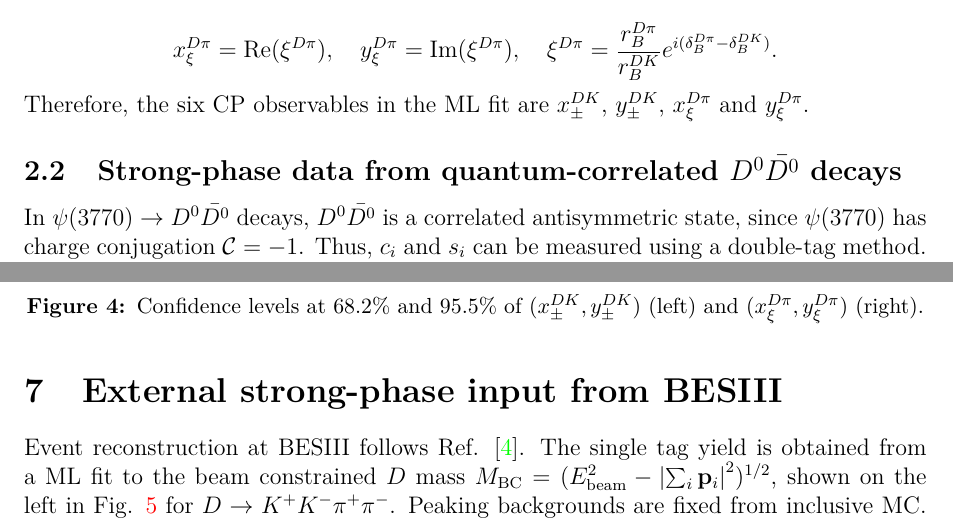
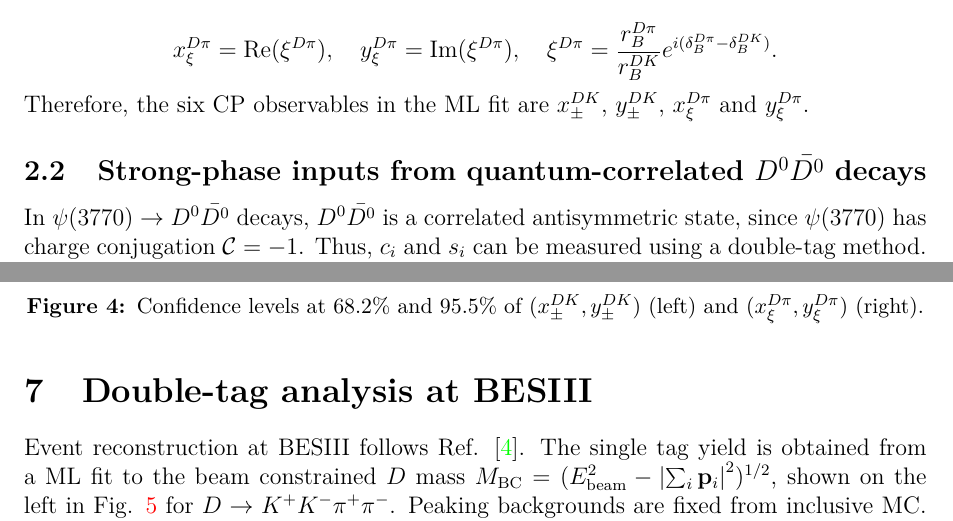
Before and after one commit to MartinDuyTat/DPhil-Transfer-of-Status-Report-and-Presentation, a LaTeX paper (Report/TransferOfStatusReport.tex): two parts of pages 2 and 6 of 8, joined at a grey line, cut so that both start at the same text. The pictures show the PDF file Report/TransferOfStatusReport.pdf that the author committed with the source.

Commit message:
Changed some titles to make them clearer

```diff
--- a/Report/TransferOfStatusReport.tex
+++ b/Report/TransferOfStatusReport.tex
@@ -151,7 +151,7 @@ To constrain $F_i$, which are free parameters, the decay mode $B^\pm\to D\pi^\pm
 \end{equation*}
 Therefore, the six CP observables in the ML fit are $x_\pm^{DK}$, $y_\pm^{DK}$, $x_\xi^{D\pi}$ and $y_\xi^{D\pi}$.
 
-\subsection{Strong-phase data from quantum-correlated \texorpdfstring{$D^0\bar{D^0}$}{DD} decays}
+\subsection{Strong-phase inputs from quantum-correlated \texorpdfstring{$D^0\bar{D^0}$}{DD} decays}
 In $\psi(3770)\to D^0\bar{D^0}$ decays, $D^0\bar{D^0}$ is a correlated antisymmetric state, since $\psi(3770)$ has charge conjugation $\mathcal{C} = -1$. Thus, $c_i$ and $s_i$ can be measured using a double-tag method.
 
 The number of events where only one $D$ meson is reconstructed as $D\to f$ is the single tag yield of $f$. If both $D$ mesons are reconstructed in the signal mode $D\to K^+K^-\pi^+\pi^-$ and tag mode $D\to f$, one obtains the double-tag yield.
@@ -278,7 +278,7 @@ To check the fit robustness, $1000$ toy datasets are generated, for both global
 \end{figure}
 
 %%%%%%%%%%%%%%%%%%%%%%%%%%%%%%%%%%%%%%%%%%%%%%%%%%%%%%%%%%%%%%%
-\section{External strong-phase input from BESIII}
+\section{Double-tag analysis at BESIII}
 \noindent Event reconstruction at BESIII follows Ref. \cite{cite_KSKKAnalysis}. The single tag yield is obtained from a ML fit to the beam constrained $D$ mass $M_\text{BC} = (E_\text{beam}^2 - \abs{\sum_i\vb{p}_i}^2)^{1/2}$, shown on the left in Fig. \ref{fig_stdtyields} for $D\to K^+K^-\pi^+\pi^-$. Peaking backgrounds are fixed from inclusive MC. The main component, in green, is $D\to K_S^0K^+K^-$. The signal shape is a MC sample convolved with a Gaussian. An Argus shape parameterises the combinatorial background.
 
 \begin{figure}[H]
```
Also changed, not shown: Report/TransferOfStatusReport.pdf.
